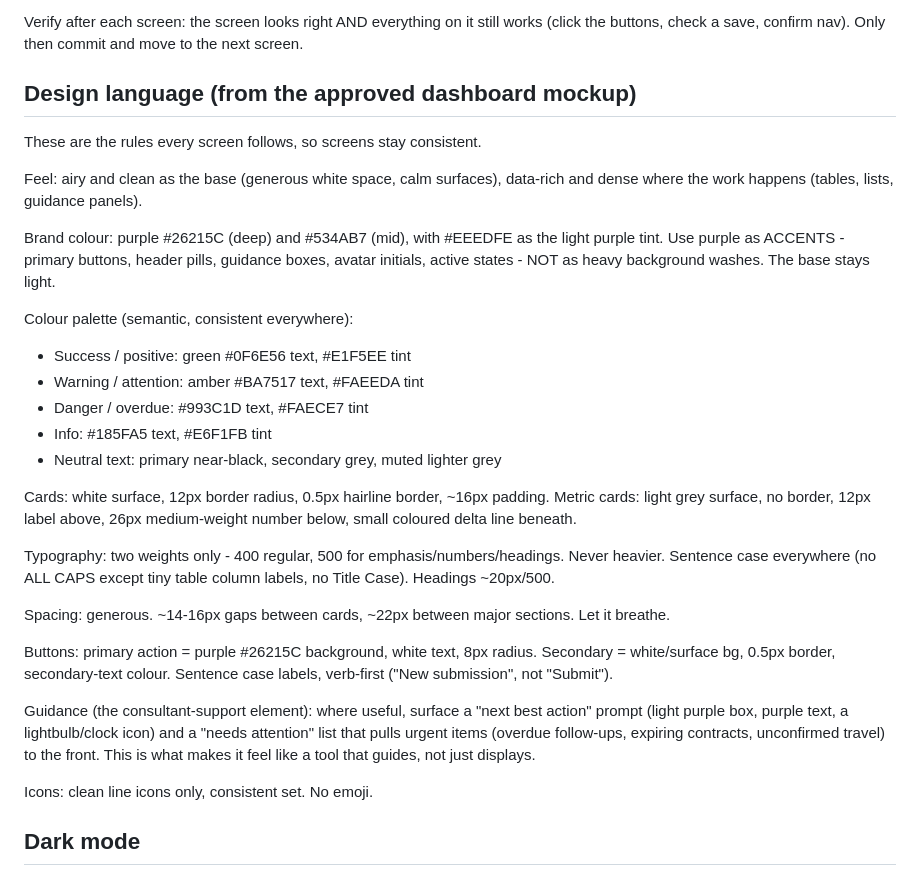
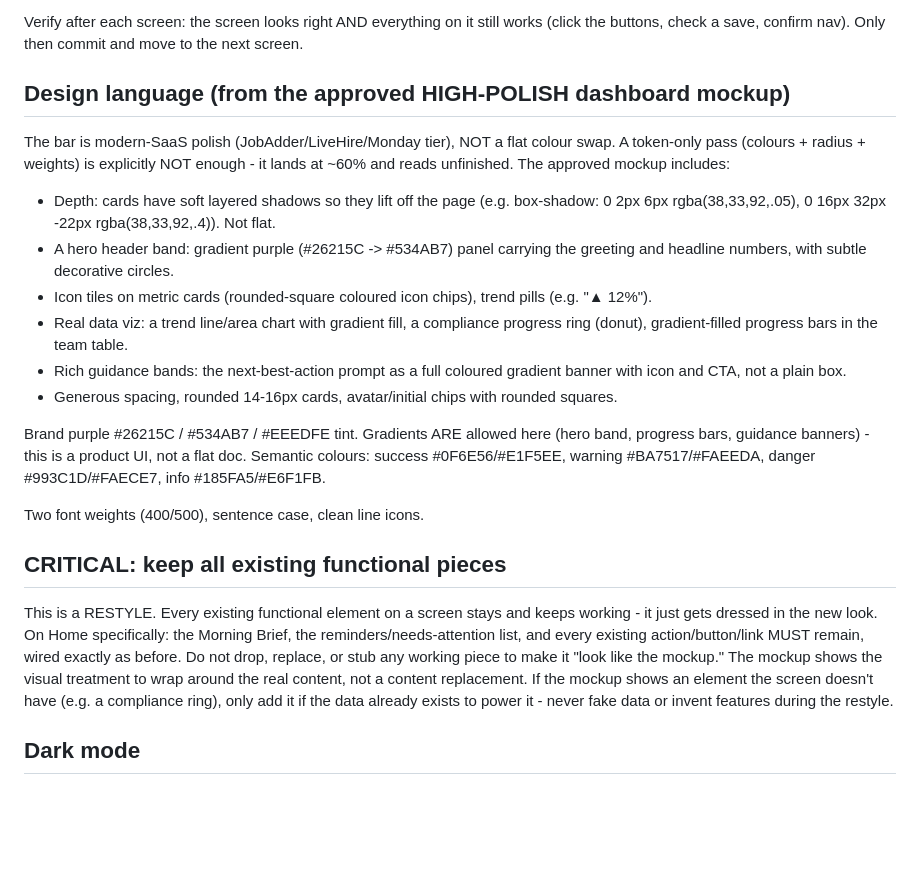
Before and after one commit to jlaw8787/New-CRM, a Markdown page: UI-REFRESH-BRIEF.md, the part around the change. GitHub-like rendering; blank space fills up the shorter version.

Commit message:
Update design brief to high-polish bar, add compliance packs brief

```diff
--- a/UI-REFRESH-BRIEF.md
+++ b/UI-REFRESH-BRIEF.md
@@ -22,47 +22,44 @@ Verify after each screen: the screen looks right AND everything on it still
 works (click the buttons, check a save, confirm nav). Only then commit and
 move to the next screen.
 
-## Design language (from the approved dashboard mockup)
+## Design language (from the approved HIGH-POLISH dashboard mockup)
 
-These are the rules every screen follows, so screens stay consistent.
+The bar is modern-SaaS polish (JobAdder/LiveHire/Monday tier), NOT a flat
+colour swap. A token-only pass (colours + radius + weights) is explicitly NOT
+enough - it lands at ~60% and reads unfinished. The approved mockup includes:
 
-Feel: airy and clean as the base (generous white space, calm surfaces),
-data-rich and dense where the work happens (tables, lists, guidance panels).
+- Depth: cards have soft layered shadows so they lift off the page
+  (e.g. box-shadow: 0 2px 6px rgba(38,33,92,.05), 0 16px 32px -22px rgba(38,33,92,.4)).
+  Not flat.
+- A hero header band: gradient purple (#26215C -> #534AB7) panel carrying the
+  greeting and headline numbers, with subtle decorative circles.
+- Icon tiles on metric cards (rounded-square coloured icon chips), trend pills
+  (e.g. "▲ 12%").
+- Real data viz: a trend line/area chart with gradient fill, a compliance
+  progress ring (donut), gradient-filled progress bars in the team table.
+- Rich guidance bands: the next-best-action prompt as a full coloured gradient
+  banner with icon and CTA, not a plain box.
+- Generous spacing, rounded 14-16px cards, avatar/initial chips with rounded
+  squares.
 
-Brand colour: purple #26215C (deep) and #534AB7 (mid), with #EEEDFE as the
-light purple tint. Use purple as ACCENTS - primary buttons, header pills,
-guidance boxes, avatar initials, active states - NOT as heavy background
-washes. The base stays light.
+Brand purple #26215C / #534AB7 / #EEEDFE tint. Gradients ARE allowed here
+(hero band, progress bars, guidance banners) - this is a product UI, not a
+flat doc. Semantic colours: success #0F6E56/#E1F5EE, warning #BA7517/#FAEEDA,
+danger #993C1D/#FAECE7, info #185FA5/#E6F1FB.
 
-Colour palette (semantic, consistent everywhere):
-- Success / positive: green #0F6E56 text, #E1F5EE tint
-- Warning / attention: amber #BA7517 text, #FAEEDA tint
-- Danger / overdue: #993C1D text, #FAECE7 tint
-- Info: #185FA5 text, #E6F1FB tint
-- Neutral text: primary near-black, secondary grey, muted lighter grey
+Two font weights (400/500), sentence case, clean line icons.
 
-Cards: white surface, 12px border radius, 0.5px hairline border, ~16px
-padding. Metric cards: light grey surface, no border, 12px label above, 26px
-medium-weight number below, small coloured delta line beneath.
+## CRITICAL: keep all existing functional pieces
 
-Typography: two weights only - 400 regular, 500 for emphasis/numbers/headings.
-Never heavier. Sentence case everywhere (no ALL CAPS except tiny table column
-labels, no Title Case). Headings ~20px/500.
-
-Spacing: generous. ~14-16px gaps between cards, ~22px between major sections.
-Let it breathe.
-
-Buttons: primary action = purple #26215C background, white text, 8px radius.
-Secondary = white/surface bg, 0.5px border, secondary-text colour. Sentence
-case labels, verb-first ("New submission", not "Submit").
-
-Guidance (the consultant-support element): where useful, surface a "next best
-action" prompt (light purple box, purple text, a lightbulb/clock icon) and a
-"needs attention" list that pulls urgent items (overdue follow-ups, expiring
-contracts, unconfirmed travel) to the front. This is what makes it feel like a
-tool that guides, not just displays.
-
-Icons: clean line icons only, consistent set. No emoji.
+This is a RESTYLE. Every existing functional element on a screen stays and
+keeps working - it just gets dressed in the new look. On Home specifically:
+the Morning Brief, the reminders/needs-attention list, and every existing
+action/button/link MUST remain, wired exactly as before. Do not drop, replace,
+or stub any working piece to make it "look like the mockup." The mockup shows
+the visual treatment to wrap around the real content, not a content
+replacement. If the mockup shows an element the screen doesn't have (e.g. a
+compliance ring), only add it if the data already exists to power it - never
+fake data or invent features during the restyle.
 
 ## Dark mode
 
```
Also changed, not shown: COMPLIANCE-PACKS-BRIEF.md (added, +127 -0 lines).
